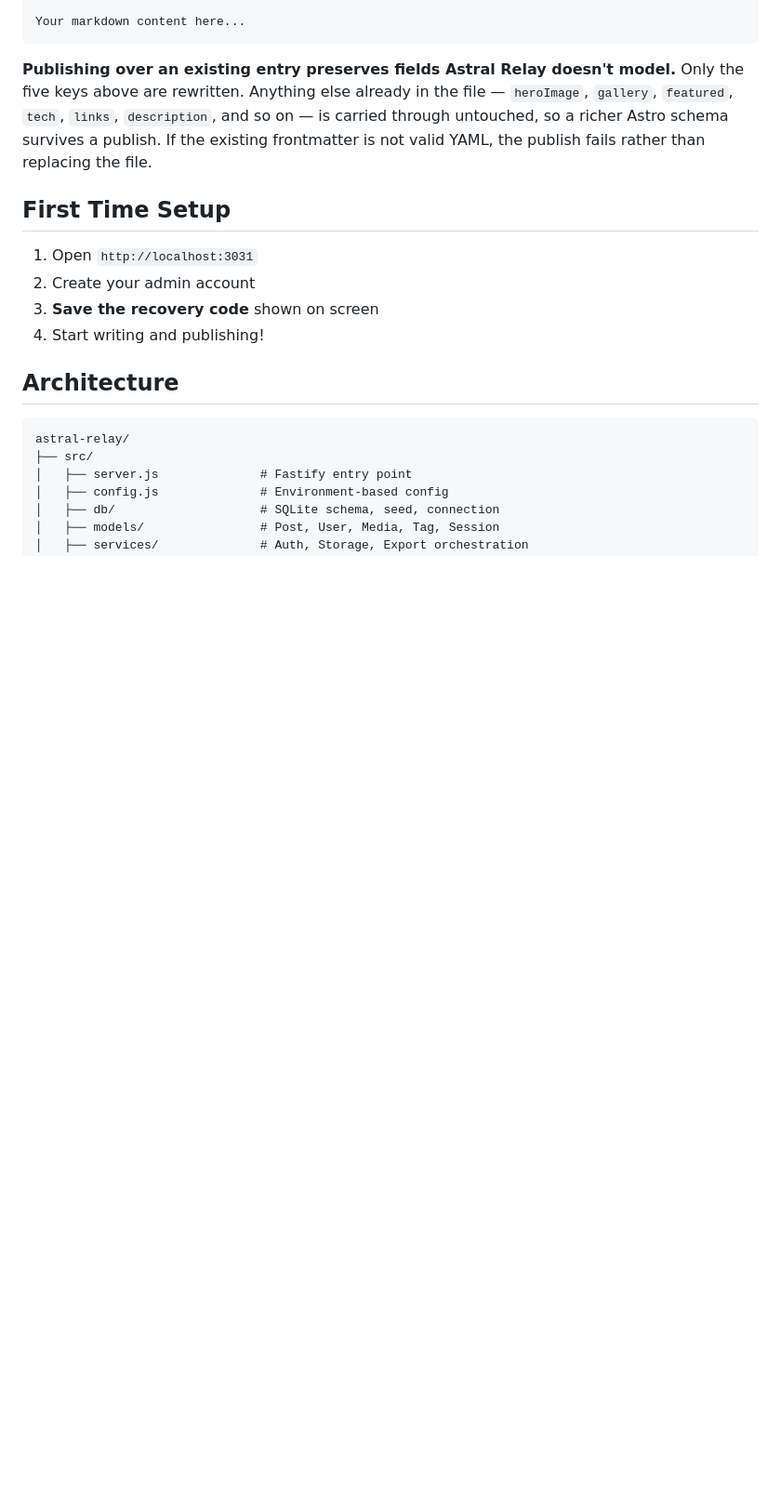
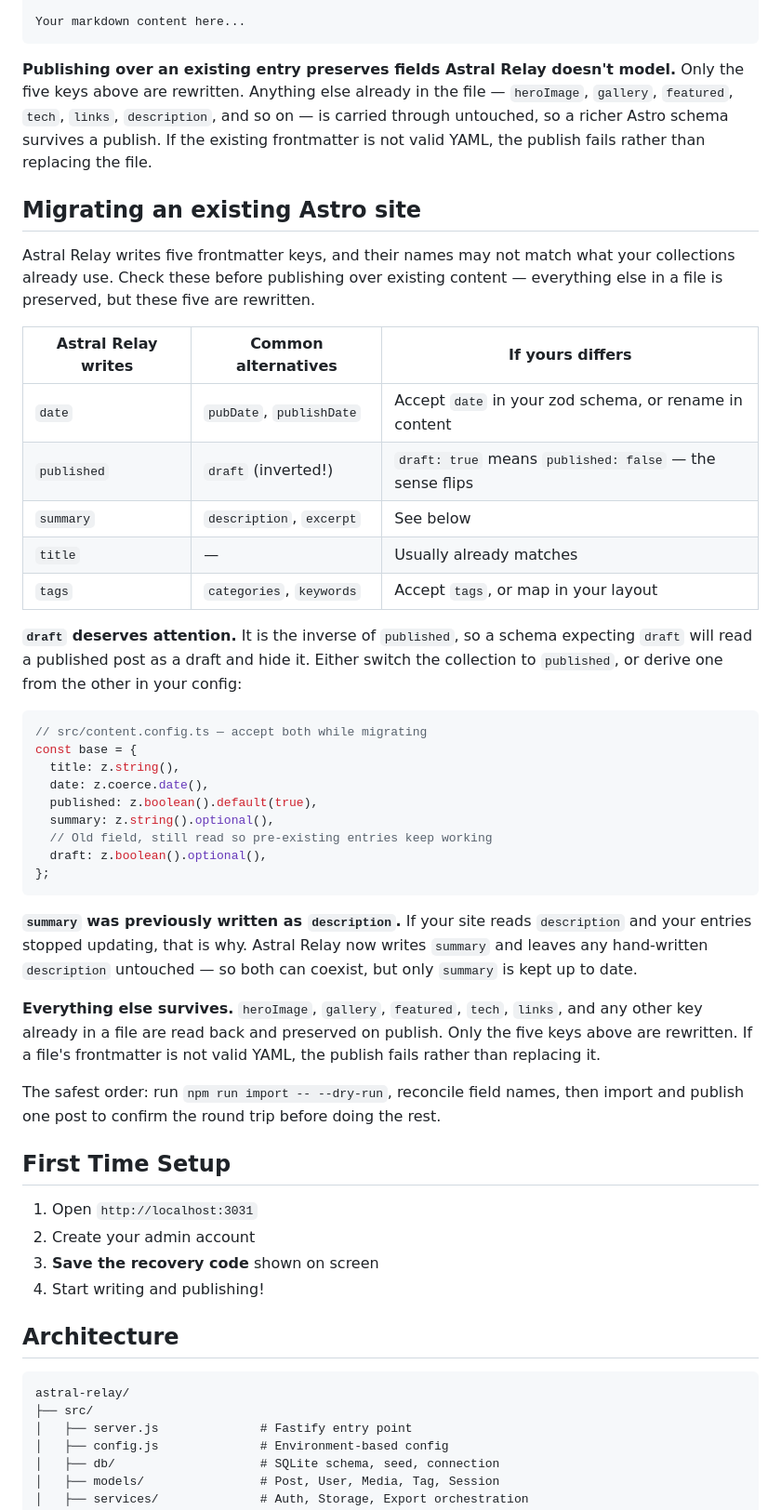
Before and after one commit to fmorrisey/Astral-Relay, a Markdown page: README.md, the part around the change. Shown at 93% size. Drawn GitHub-style; blank space fills up the shorter version.

Commit message:
Document frontmatter field names for existing Astro sites
Closes #3.

The exported field names may not match what an existing collection uses, and
the mismatch is quiet: a schema expecting pubDate simply sees no date.

draft is the case worth calling out. It is the inverse of published, not a
rename, so a schema reading draft treats a published post as a draft and
hides it.

Also records that summary used to be written as description, which is the
explanation for a site whose entries stopped updating after that change, and
that everything the CMS does not model is preserved rather than dropped --
the original issue predates that behaviour and assumed a rewrite.

Co-Authored-By: Claude Opus 5 <noreply@anthropic.com>

````diff
--- a/README.md
+++ b/README.md
@@ -195,6 +195,50 @@ Only the five keys above are rewritten. Anything else already in the file —
 is carried through untouched, so a richer Astro schema survives a publish. If the
 existing frontmatter is not valid YAML, the publish fails rather than replacing
 the file.
+
+## Migrating an existing Astro site
+
+Astral Relay writes five frontmatter keys, and their names may not match what
+your collections already use. Check these before publishing over existing
+content — everything else in a file is preserved, but these five are rewritten.
+
+| Astral Relay writes | Common alternatives | If yours differs |
+|---|---|---|
+| `date` | `pubDate`, `publishDate` | Accept `date` in your zod schema, or rename in content |
+| `published` | `draft` (inverted!) | `draft: true` means `published: false` — the sense flips |
+| `summary` | `description`, `excerpt` | See below |
+| `title` | — | Usually already matches |
+| `tags` | `categories`, `keywords` | Accept `tags`, or map in your layout |
+
+**`draft` deserves attention.** It is the inverse of `published`, so a schema
+expecting `draft` will read a published post as a draft and hide it. Either
+switch the collection to `published`, or derive one from the other in your
+config:
+
+```ts
+// src/content.config.ts — accept both while migrating
+const base = {
+  title: z.string(),
+  date: z.coerce.date(),
+  published: z.boolean().default(true),
+  summary: z.string().optional(),
+  // Old field, still read so pre-existing entries keep working
+  draft: z.boolean().optional(),
+};
+```
+
+**`summary` was previously written as `description`.** If your site reads
+`description` and your entries stopped updating, that is why. Astral Relay now
+writes `summary` and leaves any hand-written `description` untouched — so both
+can coexist, but only `summary` is kept up to date.
+
+**Everything else survives.** `heroImage`, `gallery`, `featured`, `tech`,
+`links`, and any other key already in a file are read back and preserved on
+publish. Only the five keys above are rewritten. If a file's frontmatter is not
+valid YAML, the publish fails rather than replacing it.
+
+The safest order: run `npm run import -- --dry-run`, reconcile field names, then
+import and publish one post to confirm the round trip before doing the rest.
 
 ## First Time Setup
 
````
